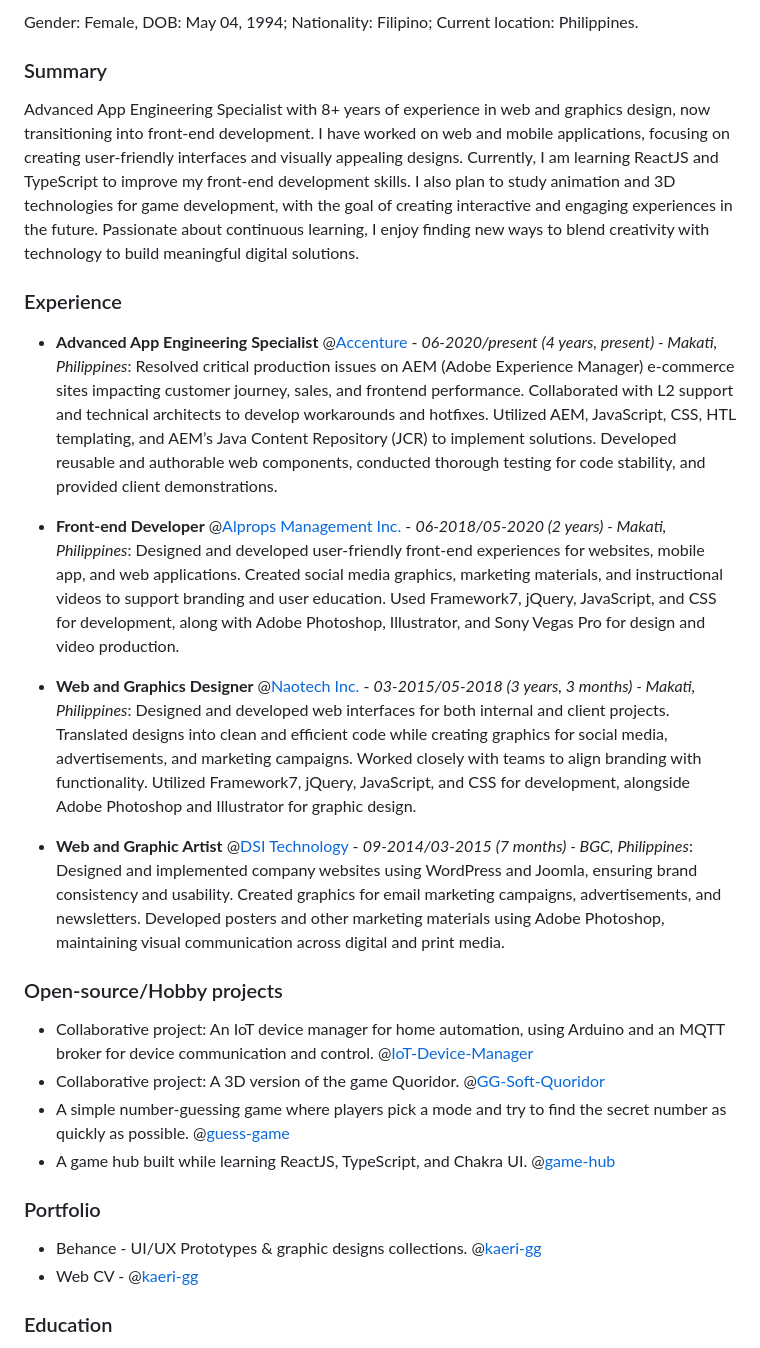
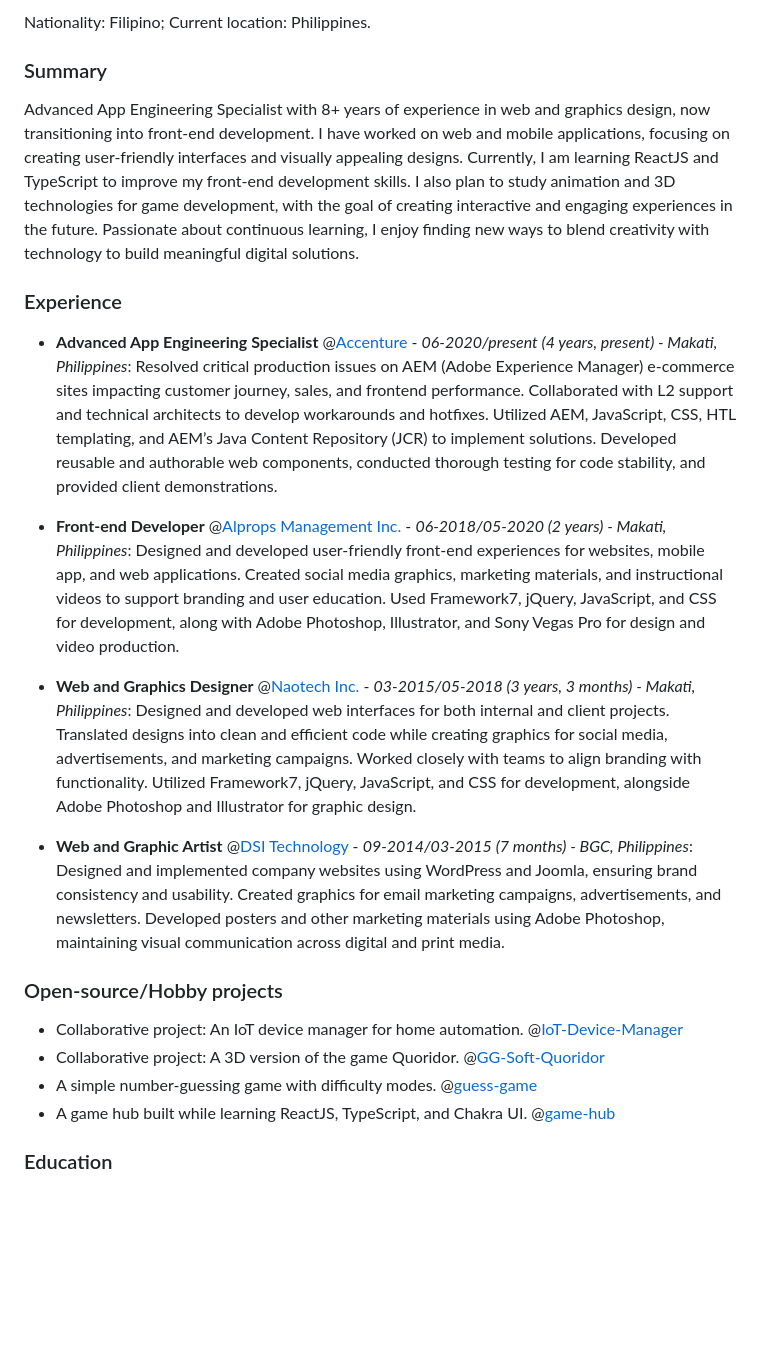
Before and after one commit to kaeri-gg/resume, a Markdown page: RESUME.md, the part around the change printed below. GitHub-like rendering; blank space fills up the shorter version.

```diff
--- a/RESUME.md
+++ b/RESUME.md
@@ -4,5 +4,5 @@ E-mail: kathleenepovadora@gmail.com, @[Github](https://github.com/kaeri-gg), @[L
 
-Gender: Female, DOB: May 04, 1994; Nationality: Filipino; Current location: Philippines.
+Nationality: Filipino; Current location: Philippines.
 
 ### Summary
 
@@ -25,14 +25,11 @@ with technology to build meaningful digital solutions.
 
 
 ### Open-source/Hobby projects
-- Collaborative project: An IoT device manager for home automation, using Arduino and an MQTT broker for device communication and control. @[IoT-Device-Manager](https://github.com/n1md7/IoT-Device-Manager)
+- Collaborative project: An IoT device manager for home automation. @[IoT-Device-Manager](https://github.com/n1md7/IoT-Device-Manager)
 - Collaborative project: A 3D version of the game Quoridor. @[GG-Soft-Quoridor](https://github.com/n1md7/GG-Soft-Quoridor)
-- A simple number-guessing game where players pick a mode and try to find the secret number as quickly as possible. @[guess-game](https://github.com/kaeri-gg/guess-game)
+- A simple number-guessing game with difficulty modes. @[guess-game](https://github.com/kaeri-gg/guess-game)
 - A game hub built while learning ReactJS, TypeScript, and Chakra UI. @[game-hub](https://github.com/kaeri-gg/game-hub)
 
-### Portfolio
-- Behance - UI/UX Prototypes & graphic designs collections. @[kaeri-gg](http://www.behance.net/kaeri-gg)
-- Web CV - @[kaeri-gg](https://kaeri-gg.github.io/web-cv/)
 
 ### Education
 - Full-stack Web Development – [Zuitt Coding Bootcamp](https://zuitt.co/), Short-course, 2019-2020
```
Also changed, not shown: other parts of RESUME.md (+5 -5 lines).
